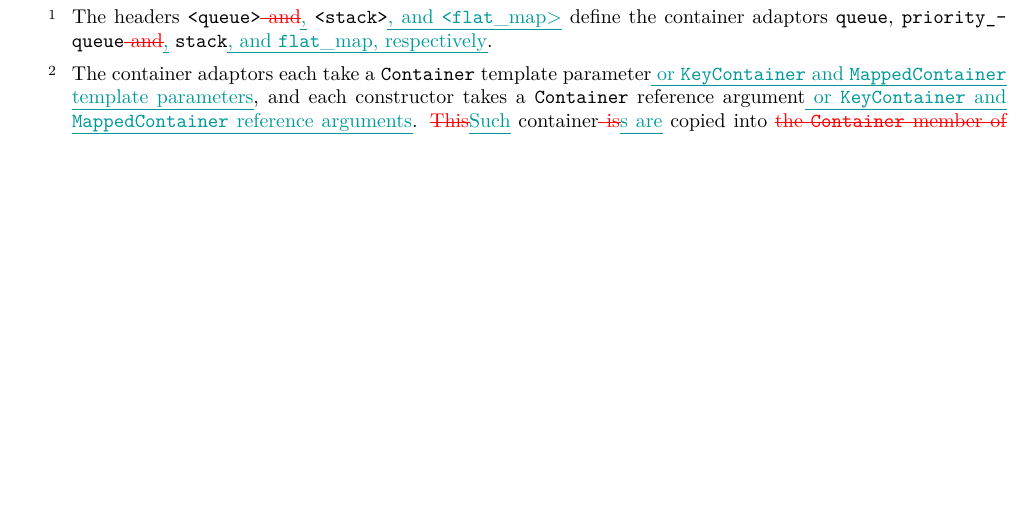
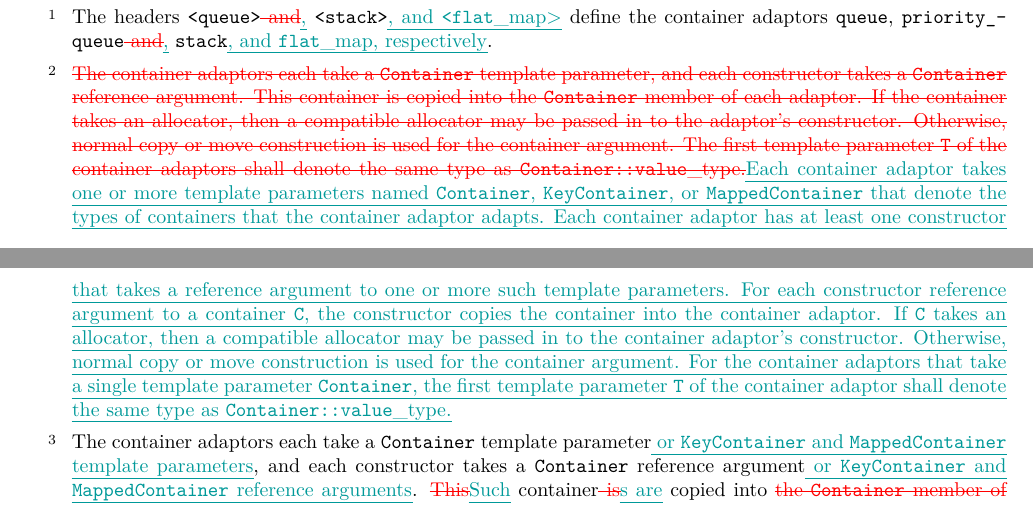
Before and after one commit to tzlaine/flat_map, a LaTeX book (paper/paper.tex, which reads paper/containers-lib.tex): part of page 5 of 30 before the commit and two parts of pages 5 and 6 of 30 after it, the two joined at a grey line, cut so that both start at the same text, the shorter picture padded with empty space. Compiled offline with pdfLaTeX.

Commit message:
First pass at rewriting the [container.adaptors.general] note about the Container template parameter.

```diff
--- a/paper/containers-lib.tex
+++ b/paper/containers-lib.tex
@@ -79,6 +79,28 @@ The headers \tcode{<queue>}\changed{ and}{,} \tcode{<stack>}\added{, and
 \tcode{<flat_map>}} define the container adaptors \tcode{queue},
 \tcode{priority_queue}\changed{ and}{,} \tcode{stack}\added{, and
 \tcode{flat_map}, respectively}.
+
+\pnum
+\changed{The container adaptors each
+take a \tcode{Container} template parameter, and each constructor takes
+a \tcode{Container} reference argument. This container is copied into
+the \tcode{Container} member of each adaptor. If the container takes an
+allocator, then a compatible allocator may be passed in to the adaptor's
+constructor. Otherwise, normal copy or move construction is used for the
+container argument. The first template parameter \tcode{T} of the container
+adaptors shall denote the same type as \tcode{Container::value_type}.}
+{Each container adaptor takes one or more template parameters
+named \tcode{Container}, \tcode{KeyContainer}, or \tcode{MappedContainer} that
+denote the types of containers that the container adaptor adapts.  Each
+container adaptor has at least one constructor that takes a reference argument
+to one or more such template parameters.  For each constructor reference
+argument to a container \tcode{C}, the constructor copies the container into
+the container adaptor.  If \tcode{C} takes an allocator, then a compatible
+allocator may be passed in to the container adaptor's constructor. Otherwise,
+normal copy or move construction is used for the container argument.  For the
+container adaptors that take a single template parameter \tcode{Container},
+the first template parameter \tcode{T} of the container adaptor shall denote
+the same type as \tcode{Container::value_type}.}
 
 \pnum
 The container adaptors each take a \tcode{Container} template parameter\added{
```
